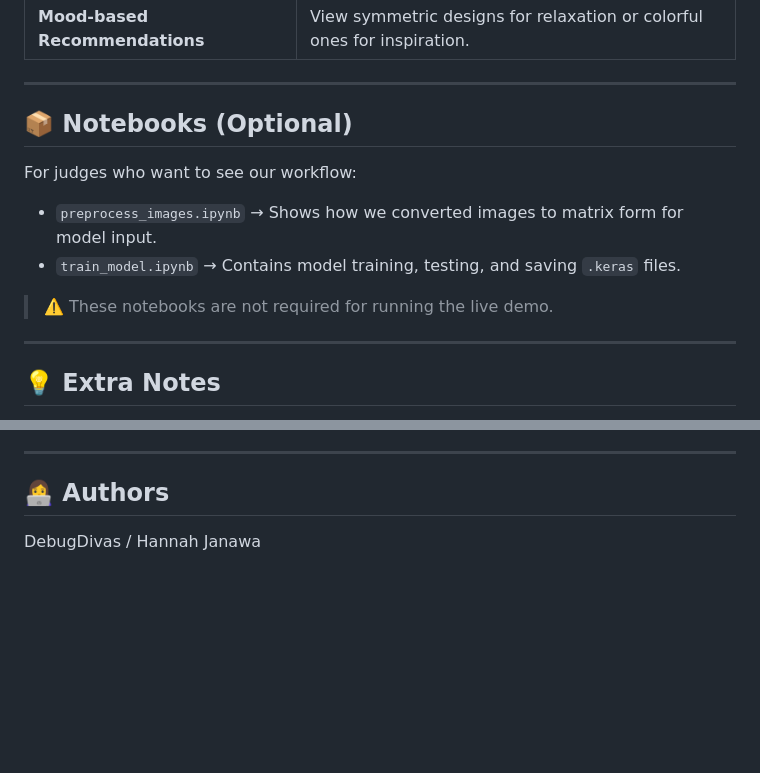
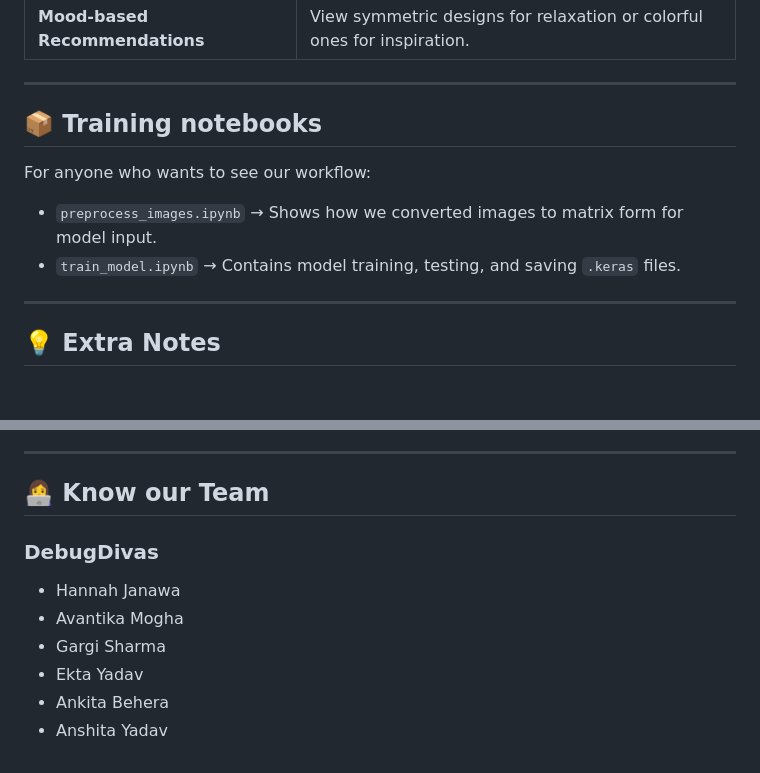
Before and after one commit to hannahjan06/kolam_pred, a Markdown page: README.md, 2 parts joined by grey strips. Rendered like a GitHub page; blank space fills up the shorter version.

```diff
--- a/README.md
+++ b/README.md
@@ -91,14 +94,12 @@ cd kolam_app
 
 ---
 
-## 📦 Notebooks (Optional)
+## 📦 Training notebooks
 
-For judges who want to see our workflow:
+For anyone who wants to see our workflow:
 
 - `preprocess_images.ipynb` → Shows how we converted images to matrix form for model input.
 - `train_model.ipynb` → Contains model training, testing, and saving `.keras` files.
-
-> ⚠️ These notebooks are not required for running the live demo.
 
 ---
 
@@ -119,6 +120,11 @@ For judges who want to see our workflow:
 
 ---
 
-## 👩‍💻 Authors
-
-DebugDivas / Hannah Janawa
+## 👩‍💻 Know our Team
+### DebugDivas
+- Hannah Janawa
+- Avantika Mogha
+- Gargi Sharma
+- Ekta Yadav
+- Ankita Behera
+- Anshita Yadav
```
Also changed, not shown: other parts of README.md (+6 -3 lines).
